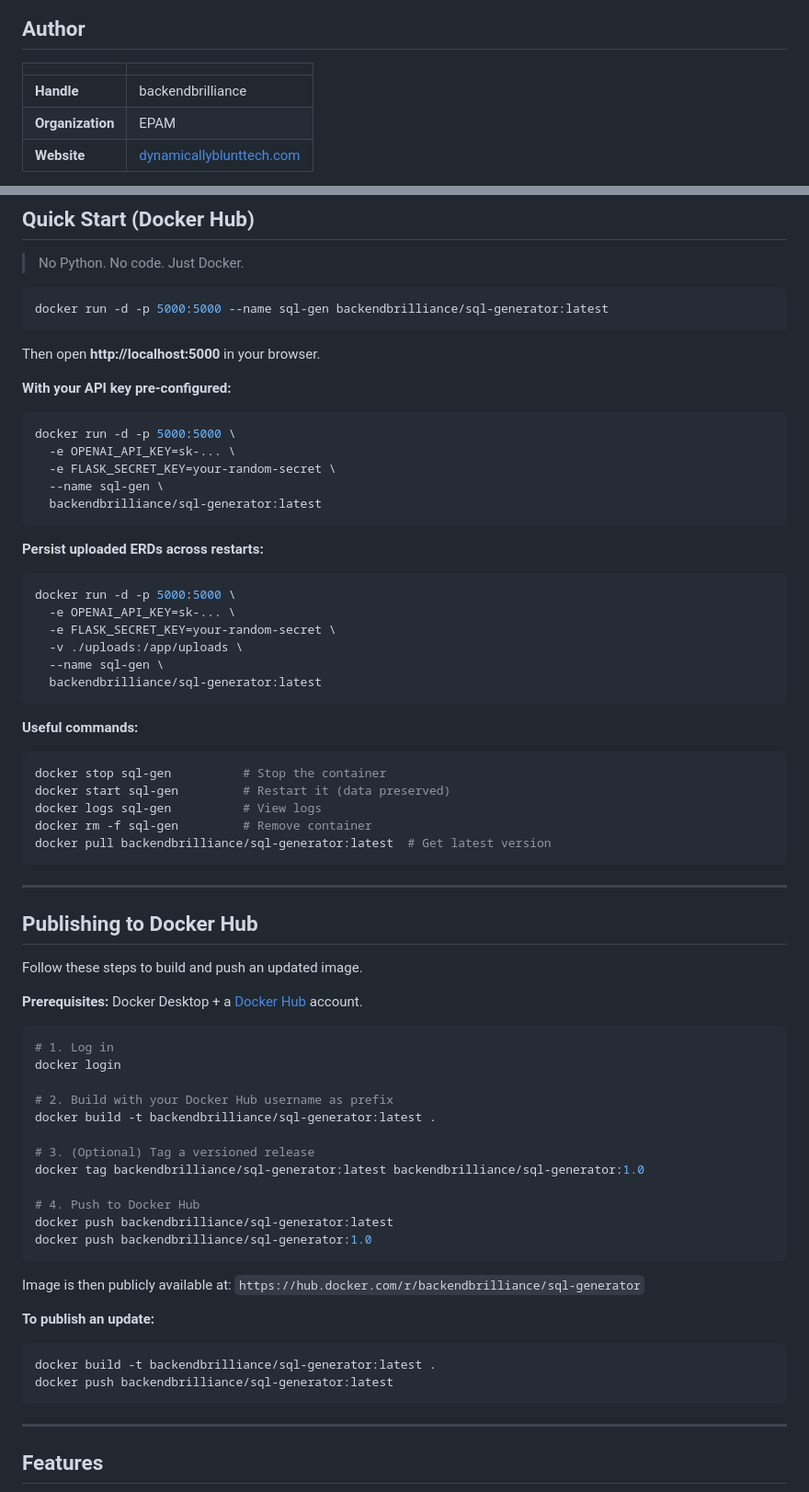
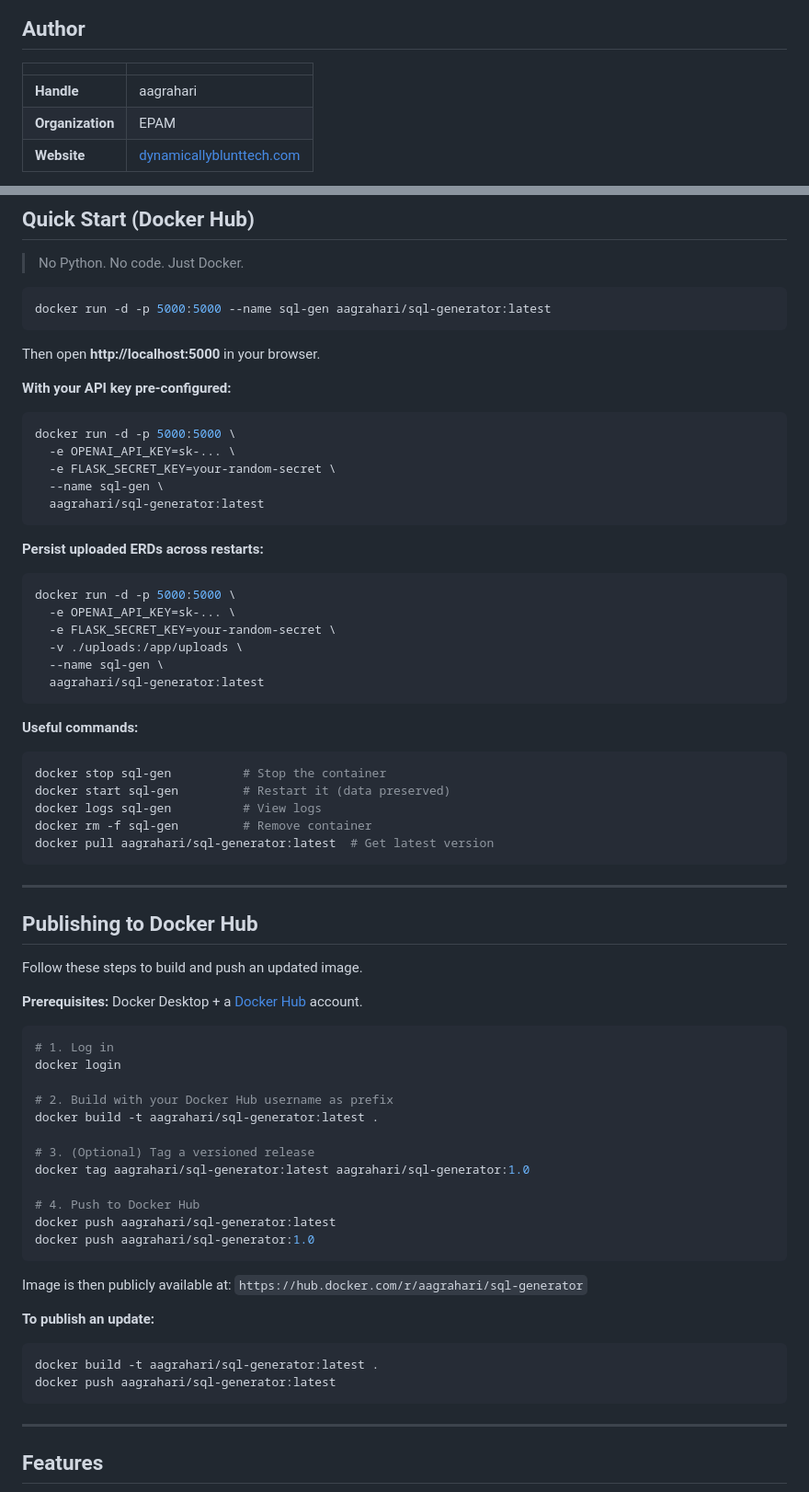
Before and after one commit to ankitagrahari/sql-generator, a Markdown page: README.md, 2 parts joined by grey strips. Shown at 92% size. Drawn GitHub-style.

````diff
--- a/README.md
+++ b/README.md
@@ -8,10 +8,10 @@ An interactive web application that converts natural language into SQL queries u
 
 ## Author
 
-| | |
-|---|---|
-| **Handle** | backendbrilliance |
-| **Organization** | EPAM |
+| |                                                              |
+|---|--------------------------------------------------------------|
+| **Handle** | aagrahari                                                    |
+| **Organization** | EPAM                                                         |
 | **Website** | [dynamicallyblunttech.com](https://dynamicallyblunttech.com) |
 
 
@@ -35,7 +35,7 @@ An interactive web application that converts natural language into SQL queries u
 > No Python. No code. Just Docker.
 
 ```bash
-docker run -d -p 5000:5000 --name sql-gen backendbrilliance/sql-generator:latest
+docker run -d -p 5000:5000 --name sql-gen aagrahari/sql-generator:latest
 ```
 
 Then open **http://localhost:5000** in your browser.
@@ -46,7 +46,7 @@ docker run -d -p 5000:5000 \
   -e OPENAI_API_KEY=sk-... \
   -e FLASK_SECRET_KEY=your-random-secret \
   --name sql-gen \
-  backendbrilliance/sql-generator:latest
+  aagrahari/sql-generator:latest
 ```
 
 **Persist uploaded ERDs across restarts:**
@@ -56,7 +56,7 @@ docker run -d -p 5000:5000 \
   -e FLASK_SECRET_KEY=your-random-secret \
   -v ./uploads:/app/uploads \
   --name sql-gen \
-  backendbrilliance/sql-generator:latest
+  aagrahari/sql-generator:latest
 ```
 
 **Useful commands:**
@@ -65,7 +65,7 @@ docker stop sql-gen          # Stop the container
 docker start sql-gen         # Restart it (data preserved)
 docker logs sql-gen          # View logs
 docker rm -f sql-gen         # Remove container
-docker pull backendbrilliance/sql-generator:latest  # Get latest version
+docker pull aagrahari/sql-generator:latest  # Get latest version
 ```
 
 ---
@@ -81,23 +81,23 @@ Follow these steps to build and push an updated image.
 docker login
 
 # 2. Build with your Docker Hub username as prefix
-docker build -t backendbrilliance/sql-generator:latest .
+docker build -t aagrahari/sql-generator:latest .
 
 # 3. (Optional) Tag a versioned release
-docker tag backendbrilliance/sql-generator:latest backendbrilliance/sql-generator:1.0
+docker tag aagrahari/sql-generator:latest aagrahari/sql-generator:1.0
 
 # 4. Push to Docker Hub
-docker push backendbrilliance/sql-generator:latest
-docker push backendbrilliance/sql-generator:1.0
+docker push aagrahari/sql-generator:latest
+docker push aagrahari/sql-generator:1.0
 ```
 
 Image is then publicly available at:
-`https://hub.docker.com/r/backendbrilliance/sql-generator`
+`https://hub.docker.com/r/aagrahari/sql-generator`
 
 **To publish an update:**
 ```bash
-docker build -t backendbrilliance/sql-generator:latest .
-docker push backendbrilliance/sql-generator:latest
+docker build -t aagrahari/sql-generator:latest .
+docker push aagrahari/sql-generator:latest
 ```
 
 ---
````
Also changed, not shown: other parts of README.md (+4 -4 lines).
